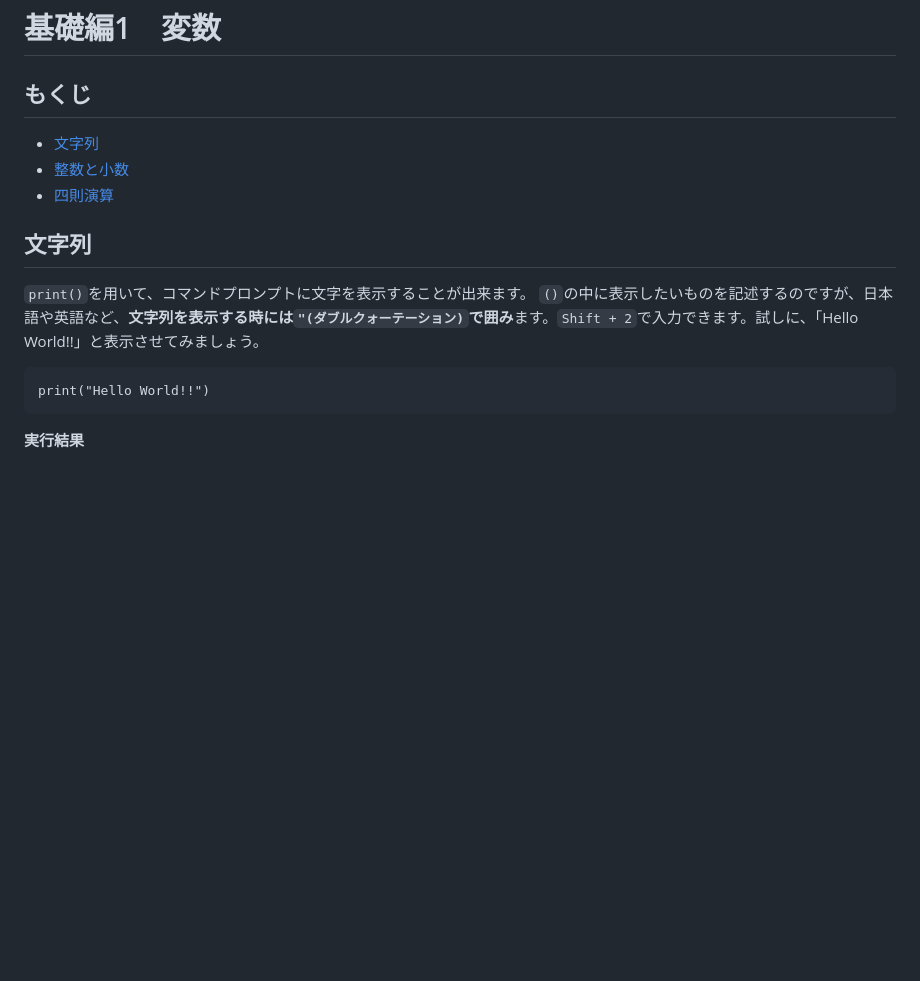
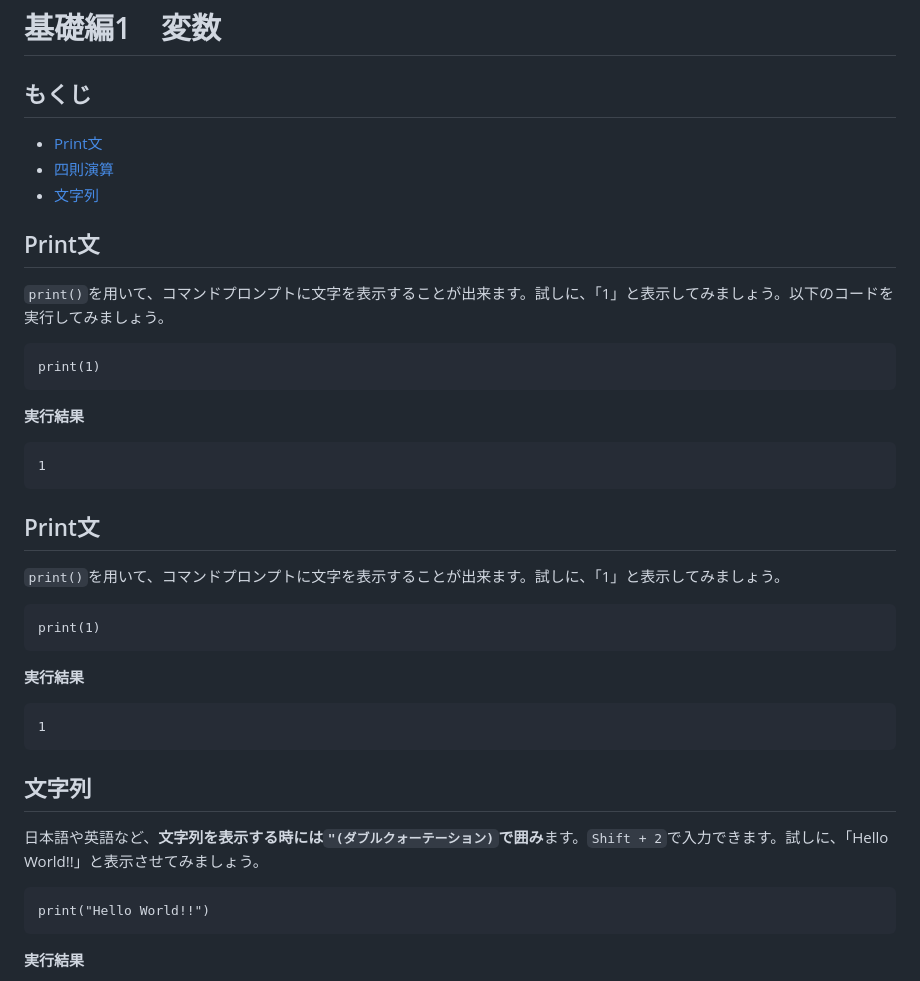
Before and after one commit to k-768/PythonGameProgramming, a Markdown page: docs/basic01.md, the part around the change. GitHub-like rendering; blank space fills up the shorter version.

Commit message:
update 1 file and create 4 files

````diff
--- a/docs/basic01.md
+++ b/docs/basic01.md
@@ -7,14 +7,51 @@ var:
 # 基礎編1　変数
 
 ## もくじ
+
+-  [Print文](basic01.html#Print文)
+-  [四則演算](basic01.html#四則演算)
 -  [文字列](basic01.html#文字列)
--  [整数と小数](basic01.html#整数と小数)
--  [四則演算](basic01.html#四則演算)
 
 
+## Print文
+
+`print()`を用いて、コマンドプロンプトに文字を表示することが出来ます。試しに、「1」と表示してみましょう。以下のコードを実行してみましょう。
+
+
+
+</br>
+
+```python{.numberLines}
+print(1)
+```
+
+**<i class="fa-solid fa-terminal"></i> 実行結果**
+
+```
+1
+```
+
+## Print文
+
+`print()`を用いて、コマンドプロンプトに文字を表示することが出来ます。試しに、「1」と表示してみましょう。
+
+</br>
+
+```python{.numberLines}
+print(1)
+```
+
+**<i class="fa-solid fa-terminal"></i> 実行結果**
+
+```
+1
+```
+
+</br>
+
 ## 文字列
-`print()`を用いて、コマンドプロンプトに文字を表示することが出来ます。
-`()`の中に表示したいものを記述するのですが、日本語や英語など、**文字列を表示する時には`"(ダブルクォーテーション)`で囲み**ます。`Shift + 2`で入力できます。試しに、「Hello World!!」と表示させてみましょう。
+
+日本語や英語など、**文字列を表示する時には`"(ダブルクォーテーション)`で囲み**ます。`Shift + 2`で入力できます。試しに、「Hello World!!」と表示させてみましょう。
 
 </br>
 
````
Also changed, not shown: docs/figs/01/pic1.PNG (added), docs/figs/01/pic2.PNG (added), 2 other files.
